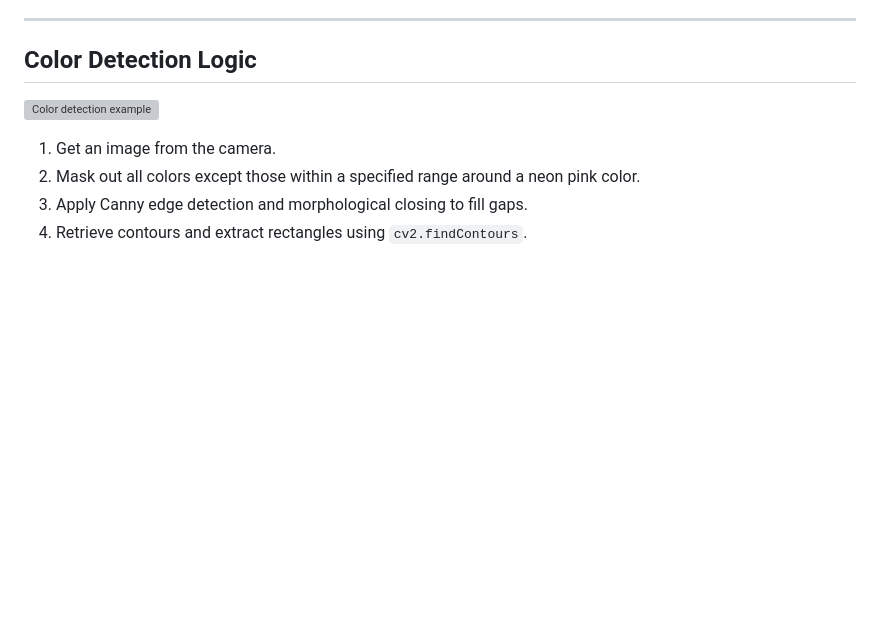
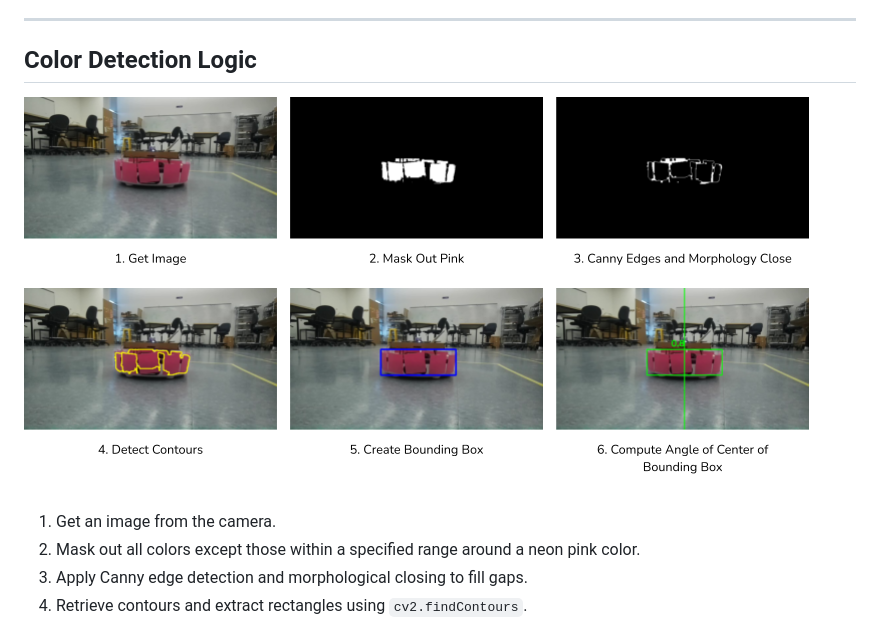
Before and after one commit to kelsedilla/Neato_tag, a Markdown page: README.md, the part around the change. Drawn GitHub-style; blank space fills up the shorter version; grey boxes are pictures that could not be loaded.

```diff
--- a/README.md
+++ b/README.md
@@ -159,7 +159,7 @@ ros2 run neato_tag color_tracking_swap
 
 ## Color Detection Logic
 
-![Color detection example](docs/images/color_detection_example.png)
+![Color detection example](docs/images/example_color_detection.png)
 
 1. Get an image from the camera.
 2. Mask out all colors except those within a specified range around a neon pink color.
```
